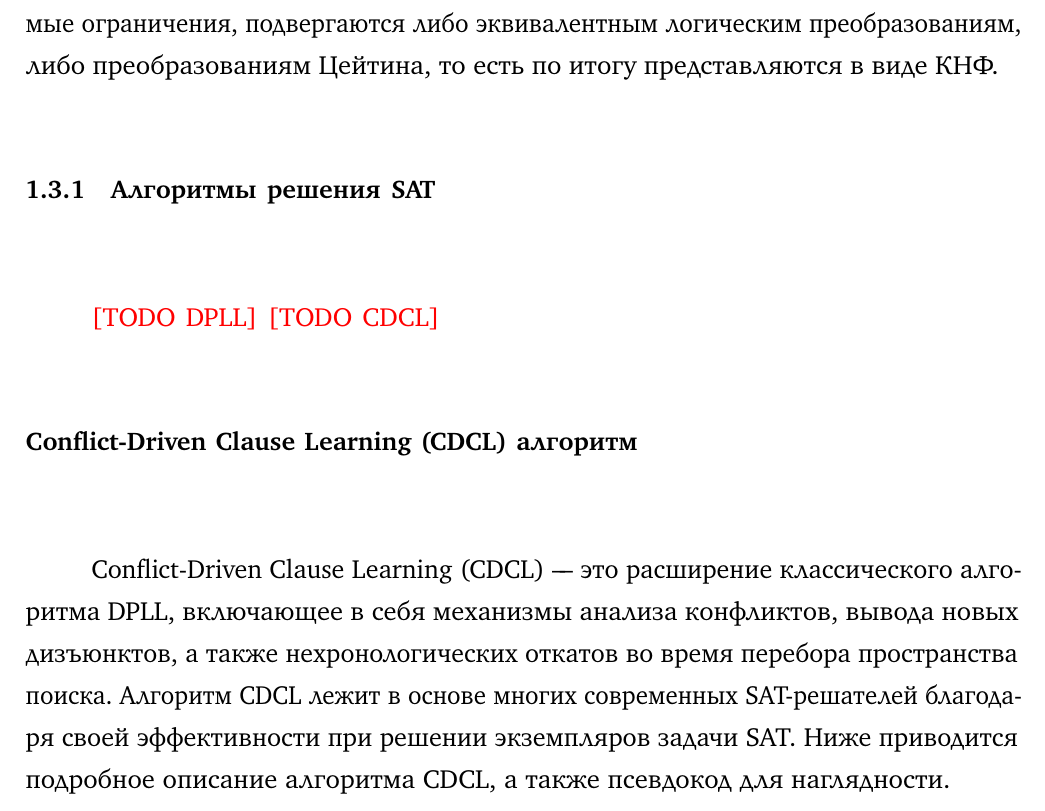
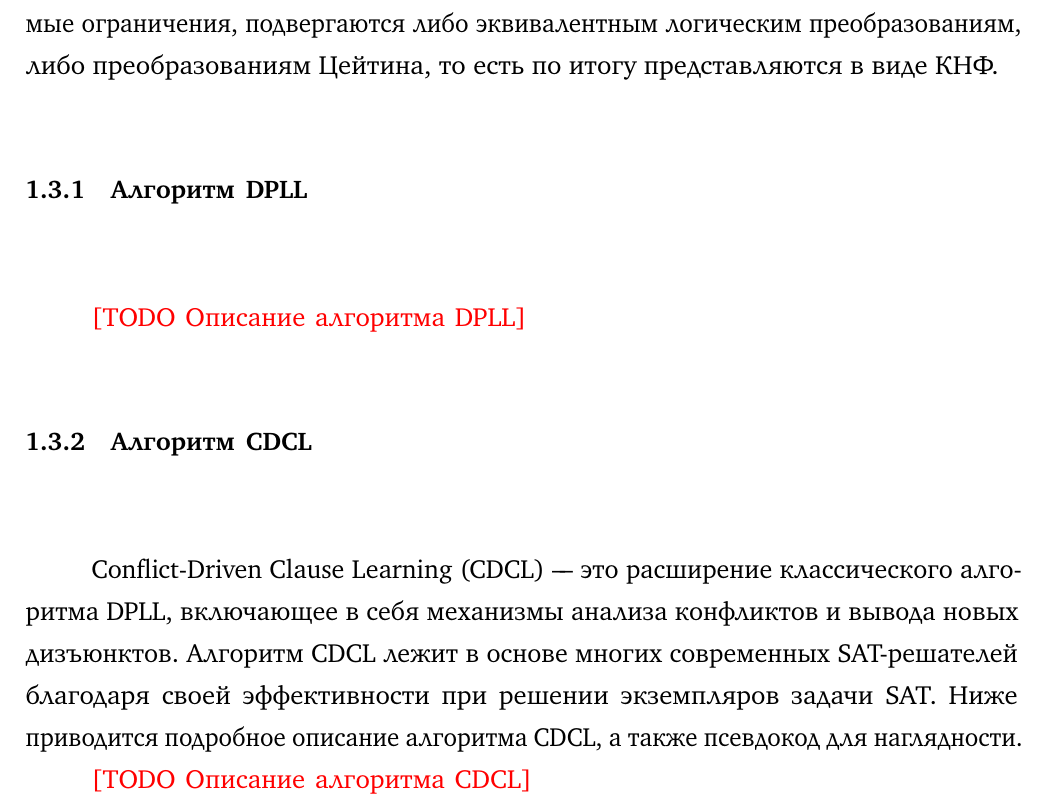
Before and after one commit to Lipen/thesis, a LaTeX thesis (main.tex, which reads Dissertation/chapter1.tex): part of page 21 of 59, cut so that both start at the same text. Compiled offline with pdfLaTeX; a LaTeX package or settings file that is missing is left out.

Commit message:
Fix CDCL section

```diff
--- a/Dissertation/chapter1.tex
+++ b/Dissertation/chapter1.tex
@@ -233,17 +233,19 @@
 С помощью преобразований Цейтина~\cite{tseitin} возможно привести любую булеву формулу в КНФ \--- с сохранением выполнимости (\textit{equisatisfiable CNF}), но с добавлением новых переменных (\textit{auxiliary variable}) \--- при этом размер формулы увеличится лишь линейно.
 В данной работе подразумевается, что все булевы выражения, кодирующие задаваемые ограничения, подвергаются либо эквивалентным логическим преобразованиям, либо преобразованиям Цейтина, то есть по итогу представляются в виде КНФ.
 
-\subsection{Алгоритмы решения SAT}
-\label{sub:sat-algorithms}
+\subsection{Алгоритм DPLL}
+\label{sub:dpll}
 
-\todo{DPLL}
-\todo{CDCL}
+\todo{Описание алгоритма DPLL}
 
-\subsubsection{Conflict-Driven Clause Learning (CDCL) алгоритм}
+\subsection{Алгоритм CDCL}
+\label{sub:cdcl}
 
-Conflict-Driven Clause Learning (CDCL) \--- это расширение классического алгоритма DPLL, включающее в себя механизмы анализа конфликтов, вывода новых дизъюнктов, а также нехронологических откатов во время перебора пространства поиска.
+Conflict-Driven Clause Learning (CDCL) \--- это расширение классического алгоритма DPLL, включающее в себя механизмы анализа конфликтов и вывода новых дизъюнктов.
 Алгоритм CDCL лежит в основе многих современных SAT-решателей благодаря своей эффективности при решении экземпляров задачи SAT.
 Ниже приводится подробное описание алгоритма CDCL, а также псевдокод для наглядности.
+
+\todo{Описание алгоритма CDCL}
 
 \begin{algorithm}[H]
     \caption{DPLL Algorithm with Conflict Analysis and Clause Learning}
```
